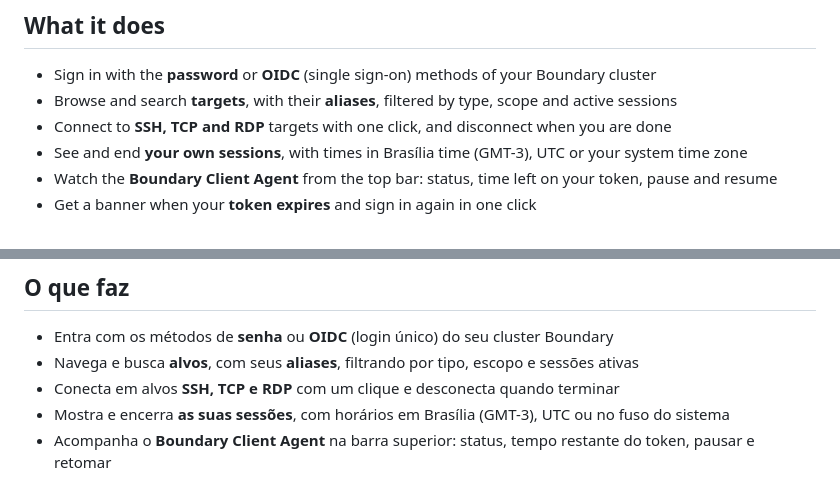
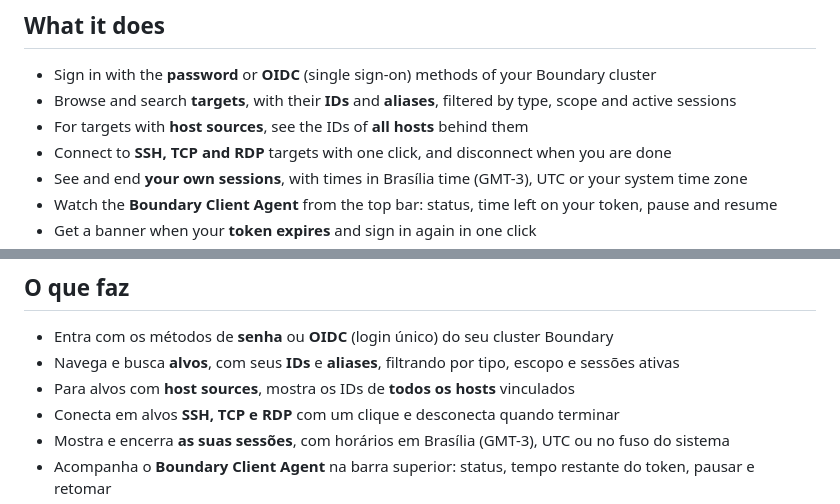
Before and after one commit to carlosdoki/gatehouse-for-boundary, a Markdown page: README.md, 2 parts joined by grey strips. Rendered like a GitHub page.

Commit message:
versão 1.0.1

```diff
--- a/README.md
+++ b/README.md
@@ -11,7 +11,8 @@ Português (Brasil): [veja abaixo](#português-brasil)
 ## What it does
 
 - Sign in with the **password** or **OIDC** (single sign-on) methods of your Boundary cluster
-- Browse and search **targets**, with their **aliases**, filtered by type, scope and active sessions
+- Browse and search **targets**, with their **IDs** and **aliases**, filtered by type, scope and active sessions
+- For targets with **host sources**, see the IDs of **all hosts** behind them
 - Connect to **SSH, TCP and RDP** targets with one click, and disconnect when you are done
 - See and end **your own sessions**, with times in Brasília time (GMT-3), UTC or your system time zone
 - Watch the **Boundary Client Agent** from the top bar: status, time left on your token, pause and resume
@@ -59,7 +60,8 @@ Um cliente desktop independente para o [HashiCorp Boundary](https://www.boundary
 ## O que faz
 
 - Entra com os métodos de **senha** ou **OIDC** (login único) do seu cluster Boundary
-- Navega e busca **alvos**, com seus **aliases**, filtrando por tipo, escopo e sessões ativas
+- Navega e busca **alvos**, com seus **IDs** e **aliases**, filtrando por tipo, escopo e sessões ativas
+- Para alvos com **host sources**, mostra os IDs de **todos os hosts** vinculados
 - Conecta em alvos **SSH, TCP e RDP** com um clique e desconecta quando terminar
 - Mostra e encerra **as suas sessões**, com horários em Brasília (GMT-3), UTC ou no fuso do sistema
 - Acompanha o **Boundary Client Agent** na barra superior: status, tempo restante do token, pausar e retomar
```
